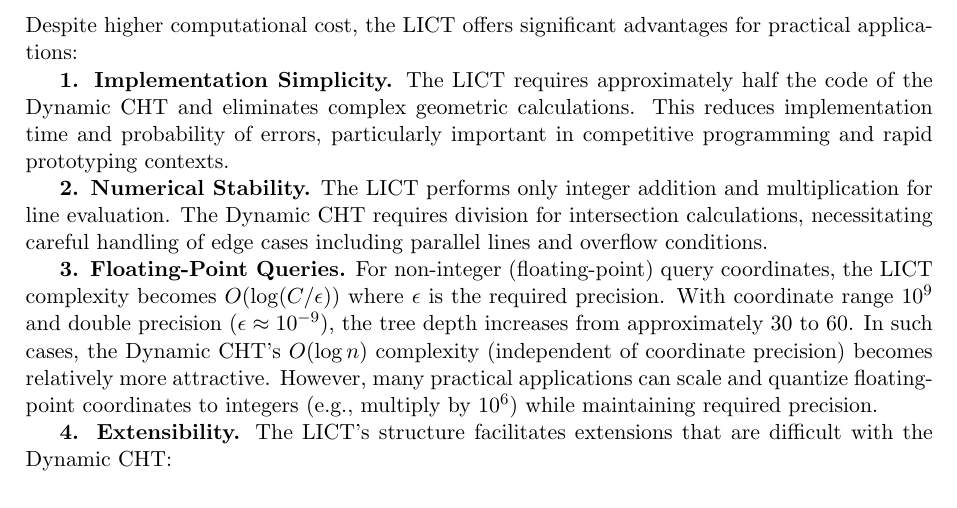
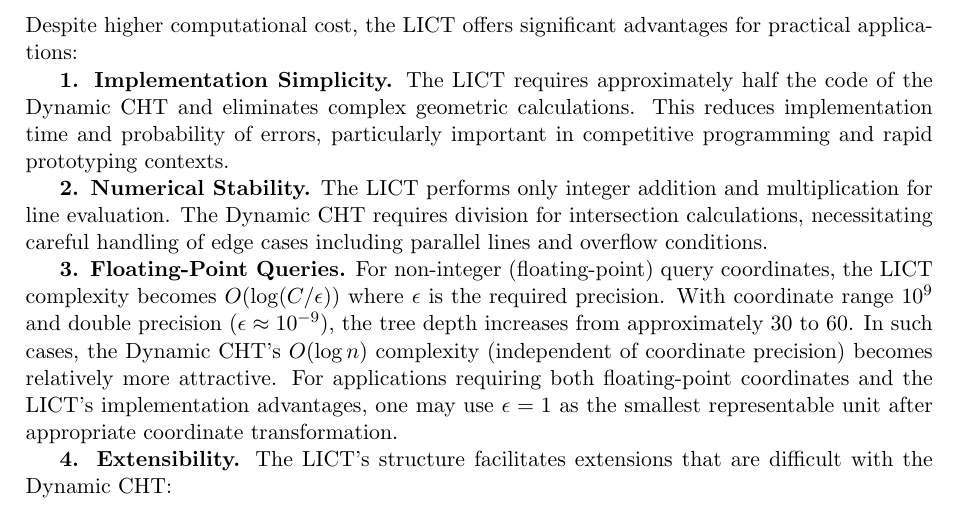
Before and after one commit to chnlich/lichao-tree, a LaTeX paper (doc/report.tex): part of page 6 of 7, cut so that both start at the same text. Compiled offline with pdfLaTeX.

Commit message:
Fix floating-point discussion: use epsilon=1 instead of 'scale to integers'

```diff
--- a/doc/report.tex
+++ b/doc/report.tex
@@ -315,7 +315,7 @@ Despite higher computational cost, the LICT offers significant advantages for pr
 
 \textbf{2. Numerical Stability.} The LICT performs only integer addition and multiplication for line evaluation. The Dynamic CHT requires division for intersection calculations, necessitating careful handling of edge cases including parallel lines and overflow conditions.
 
-\textbf{3. Floating-Point Queries.} For non-integer (floating-point) query coordinates, the LICT complexity becomes $O(\log(C/\epsilon))$ where $\epsilon$ is the required precision. With coordinate range $10^9$ and double precision ($\epsilon \approx 10^{-9}$), the tree depth increases from approximately 30 to 60. In such cases, the Dynamic CHT's $O(\log n)$ complexity (independent of coordinate precision) becomes relatively more attractive. However, many practical applications can scale and quantize floating-point coordinates to integers (e.g., multiply by $10^6$) while maintaining required precision.
+\textbf{3. Floating-Point Queries.} For non-integer (floating-point) query coordinates, the LICT complexity becomes $O(\log(C/\epsilon))$ where $\epsilon$ is the required precision. With coordinate range $10^9$ and double precision ($\epsilon \approx 10^{-9}$), the tree depth increases from approximately 30 to 60. In such cases, the Dynamic CHT's $O(\log n)$ complexity (independent of coordinate precision) becomes relatively more attractive. For applications requiring both floating-point coordinates and the LICT's implementation advantages, one may use $\epsilon = 1$ as the smallest representable unit after appropriate coordinate transformation.
 
 \textbf{4. Extensibility.} The LICT's structure facilitates extensions that are difficult with the Dynamic CHT:
 \begin{itemize}
```
